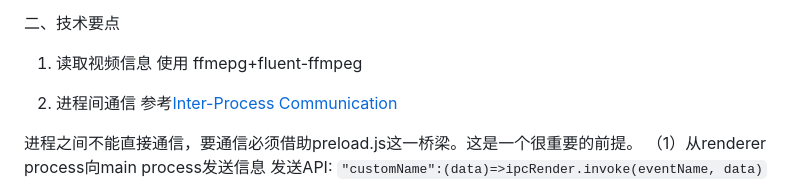
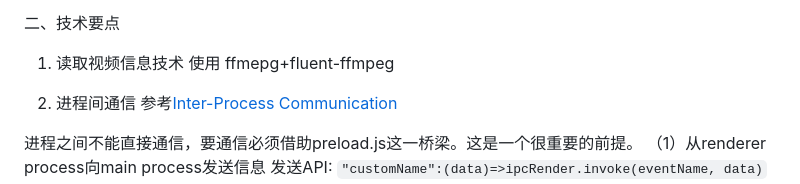
Before and after one commit to jingping-ye/learn-electron, a Markdown page: README.md, the part around the change. Drawn GitHub-style.

Commit message:
docs: 00:05

```diff
--- a/README.md
+++ b/README.md
@@ -55,7 +55,7 @@ D:\software\download\ffmpeg-master-latest-win64-gpl\bin
 - 因为renderer process和main process是两个独立的进程，双方无法直接通信。preload.js在此处则承担两个进程之间通信的桥梁。类似于第三方传话的形式，实现render process和main process的间接通信。
 
 二、技术要点
-1. 读取视频信息
+1. 读取视频信息技术
 使用 ffmepg+fluent-ffmpeg
 
 2. 进程间通信
```
